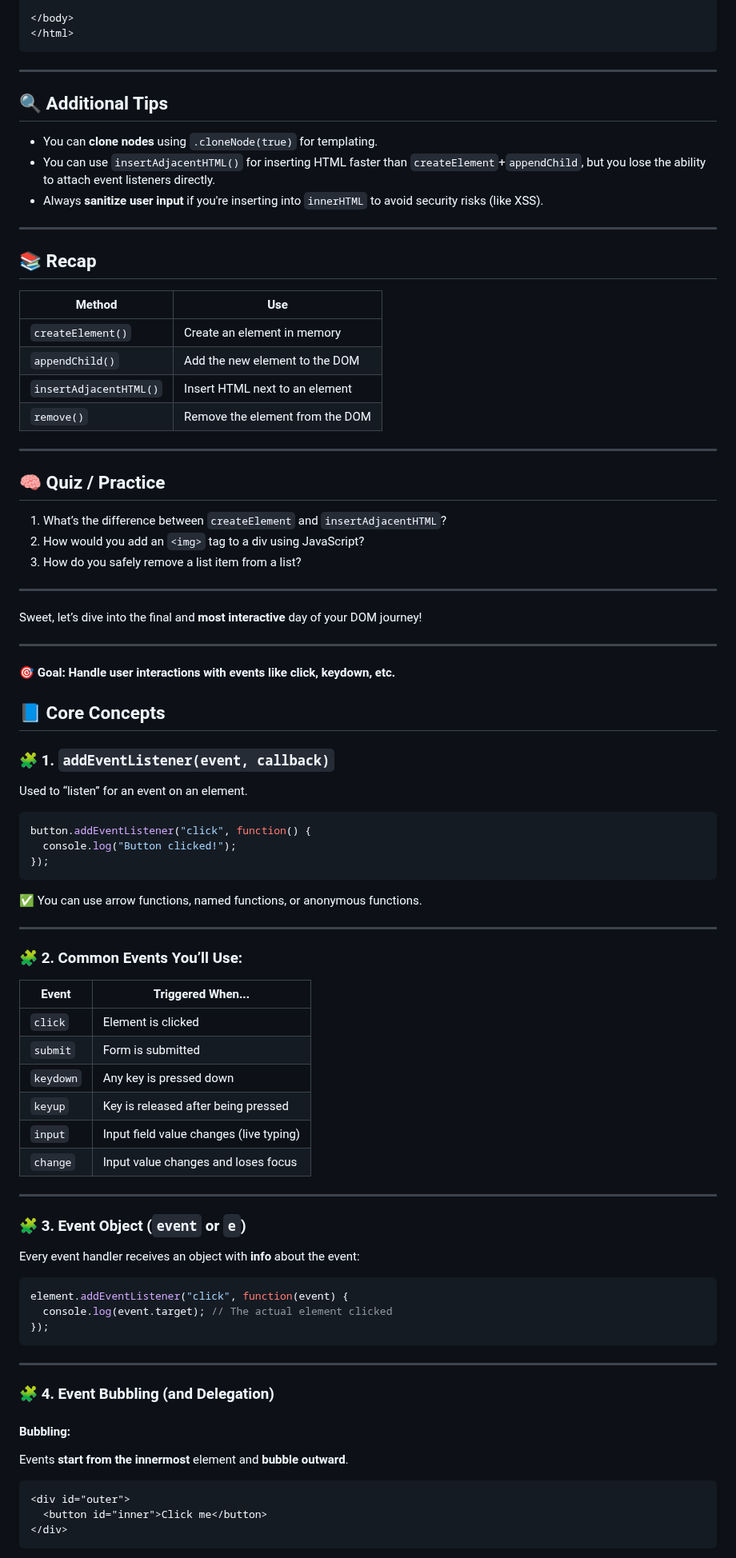
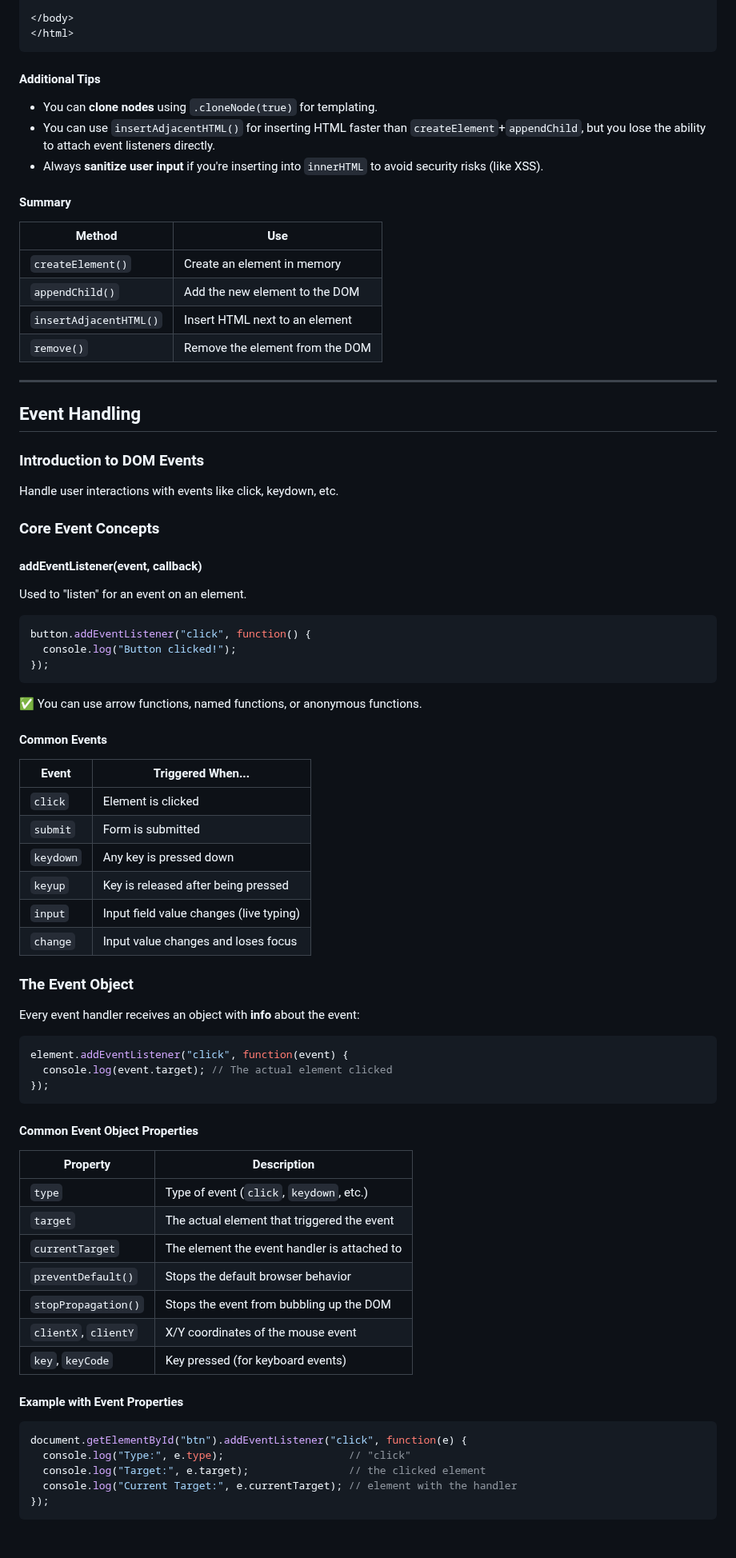
Before and after one commit to nitinraina-dev/summerschool2k25, a Markdown page: day7/Readme.md, the part around one of its changes. Shown at 80% size. Rendered like a GitHub page.

````diff
--- a/day7/Readme.md
+++ b/day7/Readme.md
@@ -852,17 +735,13 @@ element.remove();
 </html>
 ```
 
----
-
-## 🔍 Additional Tips
+#### Additional Tips
 
 - You can **clone nodes** using `.cloneNode(true)` for templating.
 - You can use `insertAdjacentHTML()` for inserting HTML faster than `createElement`+`appendChild`, but you lose the ability to attach event listeners directly.
 - Always **sanitize user input** if you're inserting into `innerHTML` to avoid security risks (like XSS).
 
----
-
-## 📚 Recap
+#### Summary
 
 | Method                | Use                                 |
 |-----------------------|--------------------------------------|
@@ -873,31 +752,16 @@ element.remove();
 
 ---
 
-## 🧠 Quiz / Practice
+## Event Handling
 
-1. What’s the difference between `createElement` and `insertAdjacentHTML`?
-2. How would you add an `<img>` tag to a div using JavaScript?
-3. How do you safely remove a list item from a list?
+### Introduction to DOM Events
 
----
+Handle user interactions with events like click, keydown, etc.
 
+### Core Event Concepts
 
-
-
-Sweet, let’s dive into the final and **most interactive** day of your DOM journey!
-
-
----
-
-
-**🎯 Goal: Handle user interactions with events like click, keydown, etc.**
-
-
-
-## 📘 Core Concepts
-
-### 🧩 1. `addEventListener(event, callback)`
-Used to “listen” for an event on an element.
+#### addEventListener(event, callback)
+Used to "listen" for an event on an element.
 
 ```js
 button.addEventListener("click", function() {
@@ -907,9 +771,7 @@ button.addEventListener("click", function() {
 
 ✅ You can use arrow functions, named functions, or anonymous functions.
 
----
-
-### 🧩 2. Common Events You’ll Use:
+#### Common Events
 
 | Event      | Triggered When...                        |
 |------------|------------------------------------------|
@@ -920,9 +782,7 @@ button.addEventListener("click", function() {
 | `input`    | Input field value changes (live typing)  |
 | `change`   | Input value changes and loses focus      |
 
----
-
-### 🧩 3. Event Object (`event` or `e`)
+### The Event Object
 
 Every event handler receives an object with **info** about the event:
 
@@ -932,16 +792,25 @@ element.addEventListener("click", function(event) {
 });
 ```
 
----
+#### Common Event Object Properties
 
-### 🧩 4. Event Bubbling (and Delegation)
+| Property | Description |
+|---------|-------------|
+| `type` | Type of event (`click`, `keydown`, etc.) |
+| `target` | The actual element that triggered the event |
+| `currentTarget` | The element the event handler is attached to |
+| `preventDefault()` | Stops the default browser behavior |
+| `stopPropagation()` | Stops the event from bubbling up the DOM |
+| `clientX`, `clientY` | X/Y coordinates of the mouse event |
+| `key`, `keyCode` | Key pressed (for keyboard events) |
 
-#### Bubbling:
-Events **start from the innermost** element and **bubble outward**.
+#### Example with Event Properties
 
-```html
-<div id="outer">
-  <button id="inner">Click me</button>
-</div>
+```js
+document.getElementById("btn").addEventListener("click", function(e) {
+  console.log("Type:", e.type);                    // "click"
+  console.log("Target:", e.target);                // the clicked element
+  console.log("Current Target:", e.currentTarget); // element with the handler
+});
 ```
 
````
Also changed, not shown: other parts of day7/Readme.md (+192 -387 lines).
